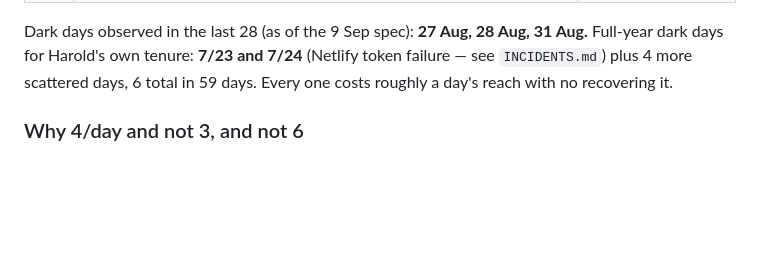
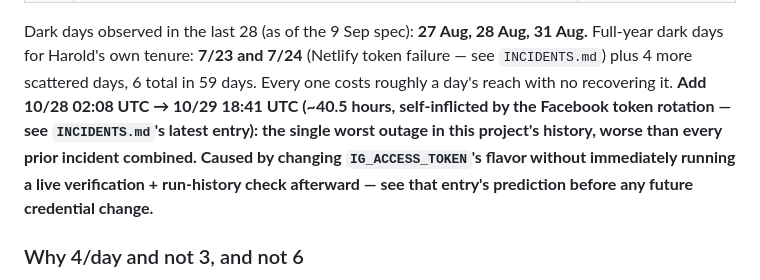
Before and after one commit to quattronejd-lgtm/vale, a Markdown page: harold/HAROLD.md, the part around the change. GitHub-like rendering; blank space fills up the shorter version.

```diff
--- a/harold/HAROLD.md
+++ b/harold/HAROLD.md
@@ -147,6 +147,11 @@ These are hard rules. Violating one is a failure condition, not a judgment call.
 Dark days observed in the last 28 (as of the 9 Sep spec): **27 Aug, 28 Aug, 31 Aug.** Full-year dark
 days for Harold's own tenure: **7/23 and 7/24** (Netlify token failure — see `INCIDENTS.md`) plus 4
 more scattered days, 6 total in 59 days. Every one costs roughly a day's reach with no recovering it.
+**Add 10/28 02:08 UTC → 10/29 18:41 UTC (~40.5 hours, self-inflicted by the Facebook token rotation —
+see `INCIDENTS.md`'s latest entry): the single worst outage in this project's history, worse than
+every prior incident combined. Caused by changing `IG_ACCESS_TOKEN`'s flavor without immediately
+running a live verification + run-history check afterward — see that entry's prediction before any
+future credential change.**
 
 ### Why 4/day and not 3, and not 6
 
```
Also changed, not shown: harold/INCIDENTS.md (+53 -0 lines).
